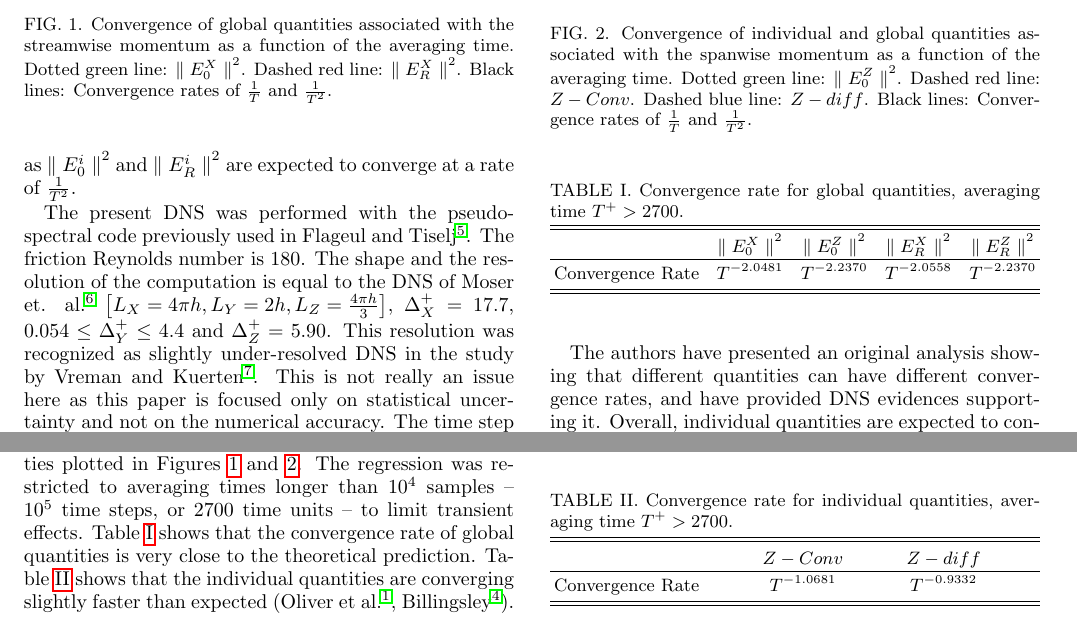
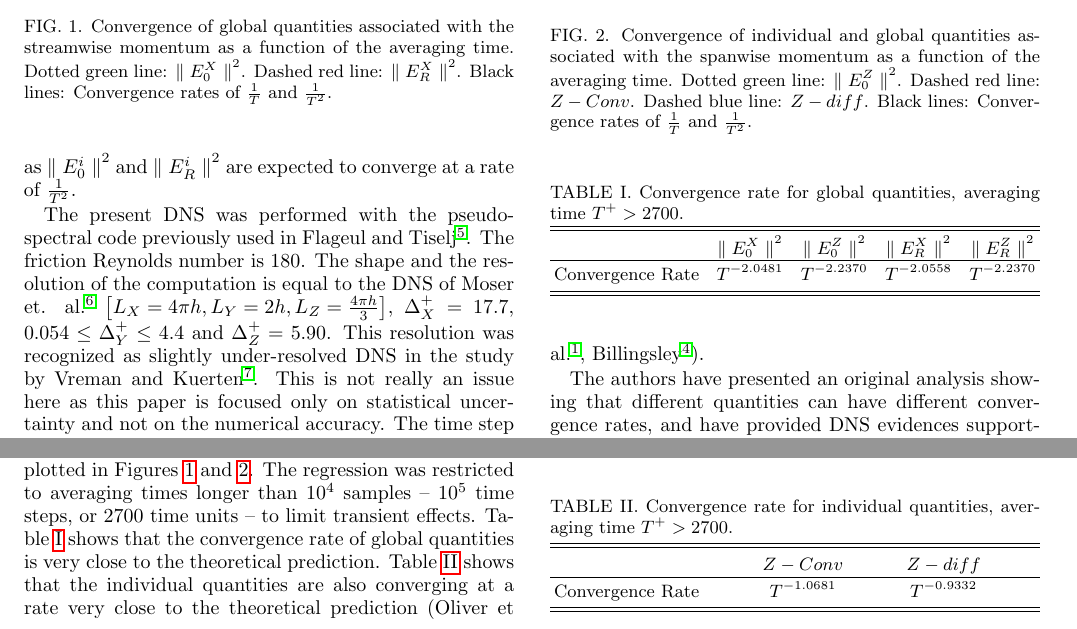
Before and after one commit to mathrack/convergence_rate, a LaTeX paper (FLAGEUL_TISELJ_convergence_rate.tex): two parts of page 3 of 4, joined at a grey line, cut so that both start at the same text. Compiled offline with pdfLaTeX.

Commit message:
Minor correction.

```diff
--- a/FLAGEUL_TISELJ_convergence_rate.tex
+++ b/FLAGEUL_TISELJ_convergence_rate.tex
@@ -208,7 +208,7 @@ As shown in Figure \ref{fig_z}, the squared residuals associated with individual
 For the sake of completeness, regressions were performed to extract the convergence rate of the quantities plotted in Figures \ref{fig_x} and \ref{fig_z}.
 The regression was restricted to averaging times longer than $10^4$ samples -- $10^5$ time steps, or $2700$ time units -- to limit transient effects.
 Table \ref{tab_conv_rate} shows that the convergence rate of global quantities is very close to the theoretical prediction.
-Table \ref{tab_conv_rate_2} shows that the individual quantities are converging slightly faster than expected (Oliver et al. \cite{oliver}, Billingsley \cite{billingsley2008probability}).
+Table \ref{tab_conv_rate_2} shows that the individual quantities are also converging at a rate very close to the theoretical prediction (Oliver et al. \cite{oliver}, Billingsley \cite{billingsley2008probability}).
 
 \begin{table}
 \caption{\label{tab_conv_rate}Convergence rate for global quantities, averaging time $T^+>2700$.}
```
Also changed, not shown: FLAGEUL_TISELJ_convergence_rate.pdf.
